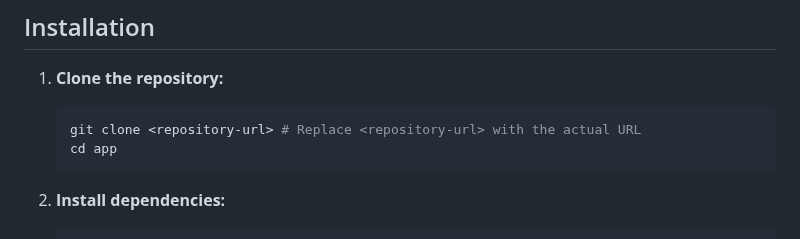
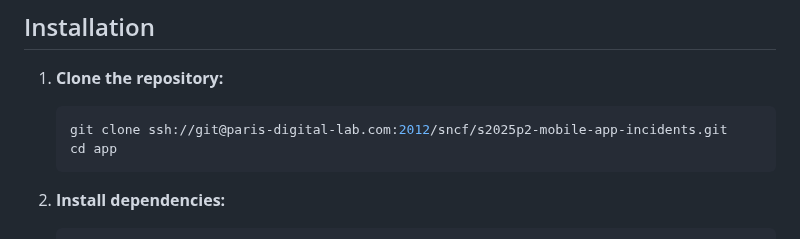
Before and after one commit to maloleroy/sncf-incident-reporting, a Markdown page: README.md, the part around the change. Rendered like a GitHub page.

Commit message:
Update Git repo URL

````diff
--- a/README.md
+++ b/README.md
@@ -24,7 +24,7 @@ A React Native mobile application for SNCF's on-board personnel to report incide
 
 1.  **Clone the repository:**
     ```bash
-    git clone <repository-url> # Replace <repository-url> with the actual URL
+    git clone ssh://git@paris-digital-lab.com:2012/sncf/s2025p2-mobile-app-incidents.git
     cd app
     ```
 
````
